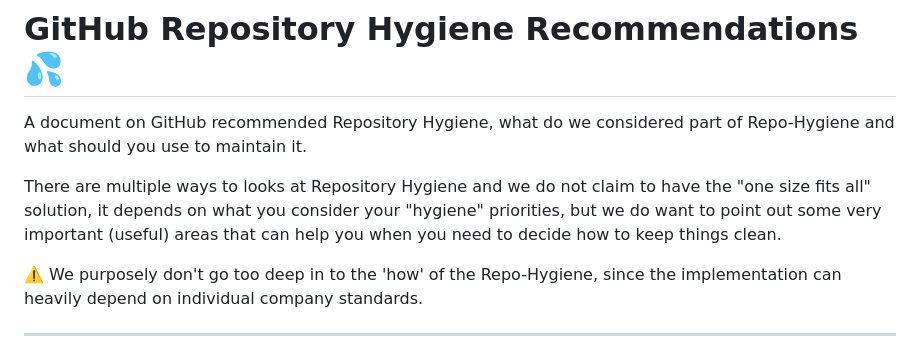
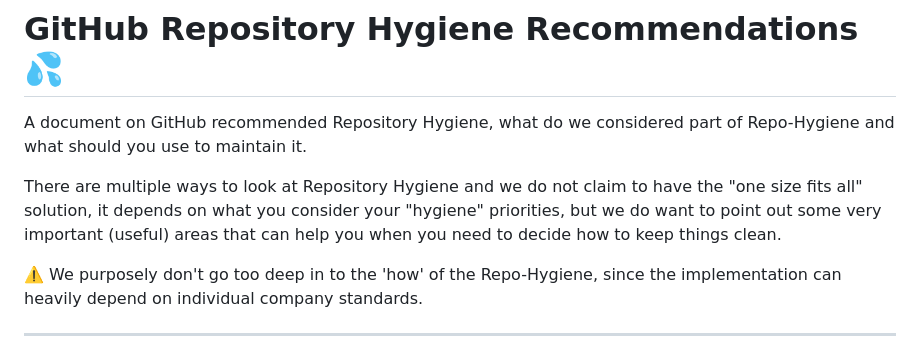
Before and after one commit to jefeish/github-best-practices-demo, a Markdown page: docs/repo-hygiene.md, the part around the change. GitHub-like rendering.

```diff
--- a/docs/repo-hygiene.md
+++ b/docs/repo-hygiene.md
@@ -2,7 +2,7 @@
 
 A document on GitHub recommended Repository Hygiene, what do we considered part of Repo-Hygiene and what should you use to maintain it.
 
-There are multiple ways to looks at Repository Hygiene and we do not claim to have the "one size fits all" solution, it depends on what you consider your "hygiene" priorities, but we do want to point out some very important (useful) areas that can help you when you need to decide how to keep things clean.
+There are multiple ways to look at Repository Hygiene and we do not claim to have the "one size fits all" solution, it depends on what you consider your "hygiene" priorities, but we do want to point out some very important (useful) areas that can help you when you need to decide how to keep things clean.
 
 :warning: We purposely don't go too deep in to the 'how' of the Repo-Hygiene, since the implementation can heavily depend on individual company standards.
 
```
